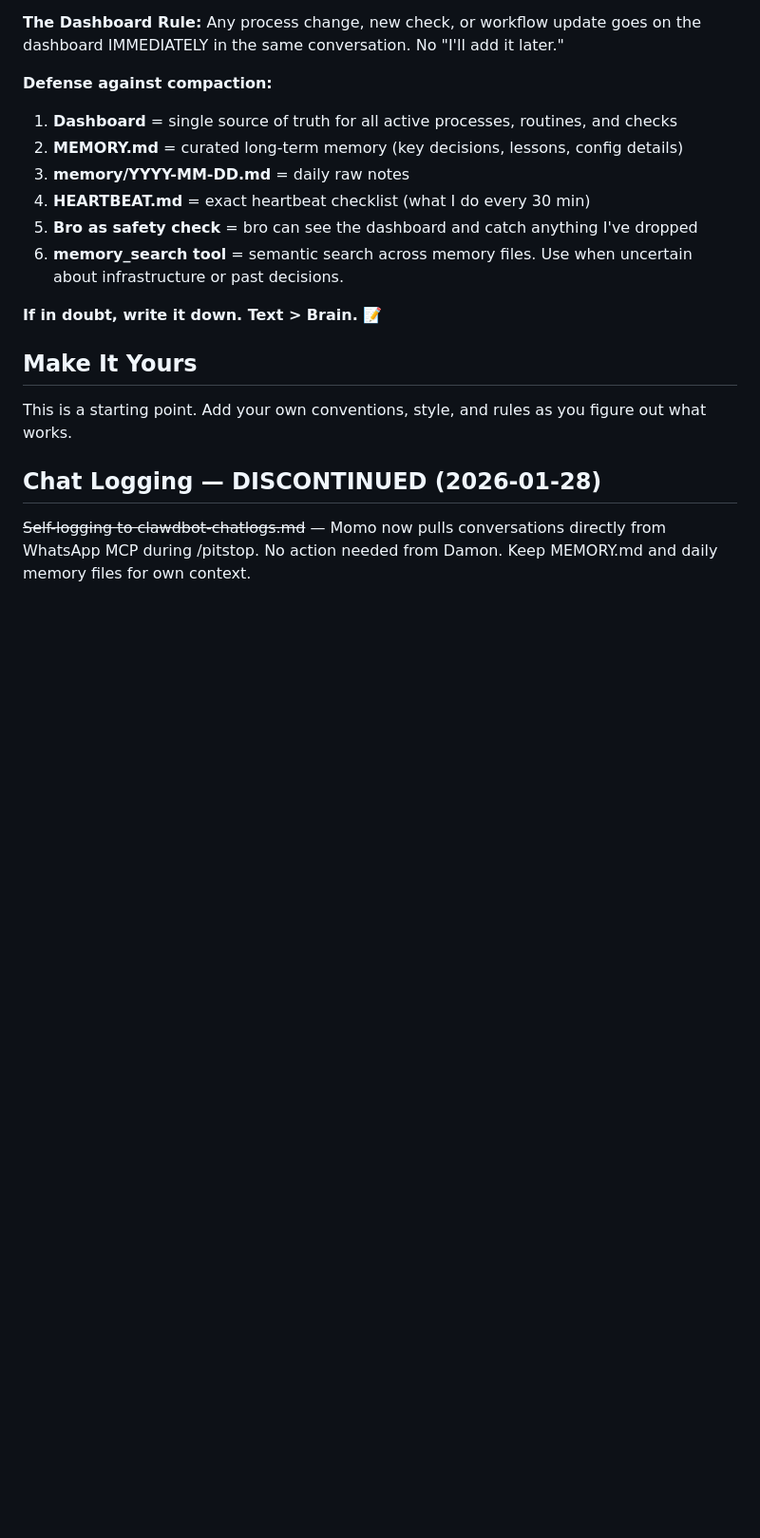
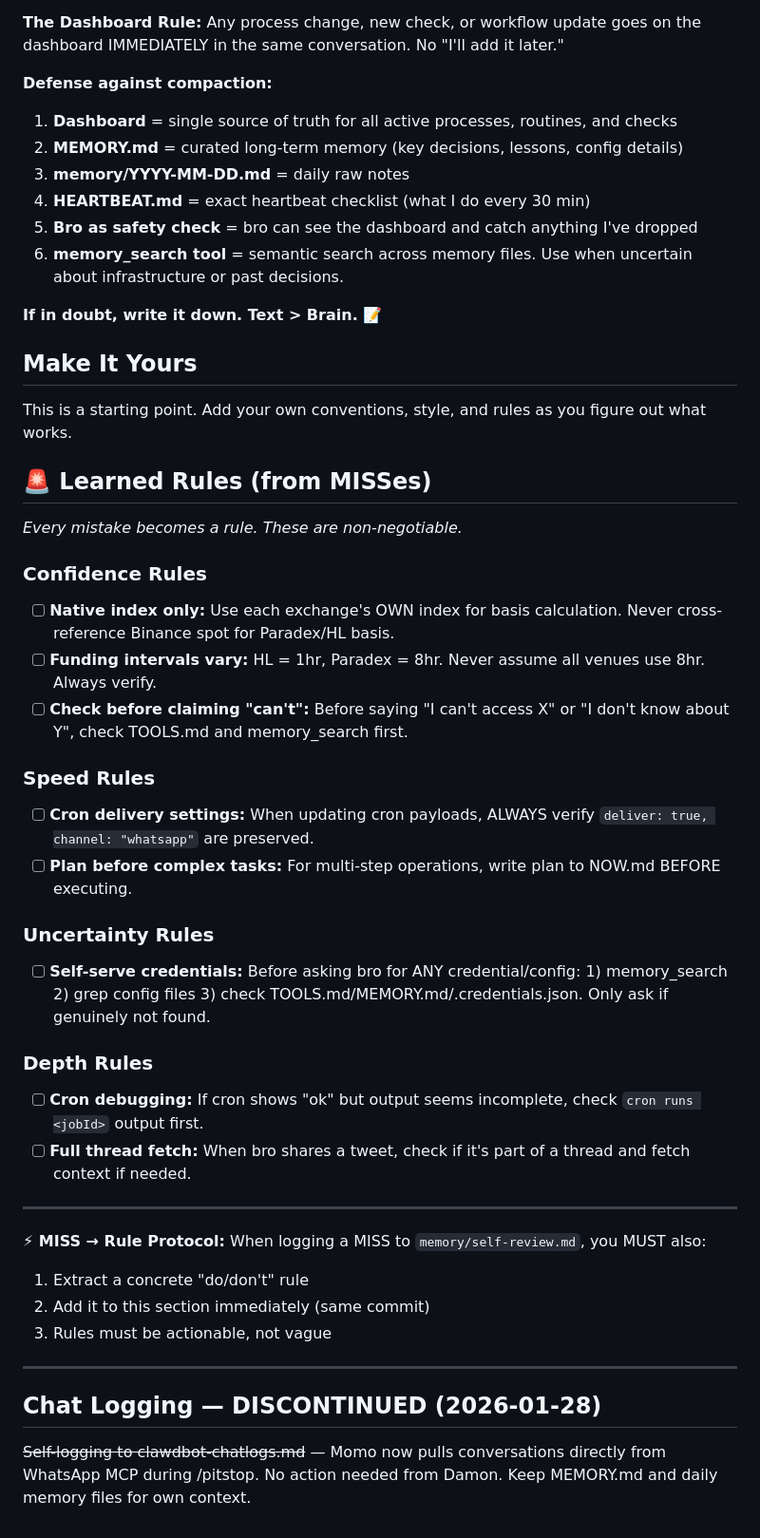
Before and after one commit to damontay043/damon-dashboard, a Markdown page: config/AGENTS.md, the part around the change. Shown at 95% size. Drawn GitHub-style; blank space fills up the shorter version.

Commit message:
Add Learned Rules section to AGENTS.md + Rule extraction protocol to HEARTBEAT.md

```diff
--- a/config/AGENTS.md
+++ b/config/AGENTS.md
@@ -253,5 +253,35 @@ My context gets compacted regularly — older conversations are summarized or lo
 This is a starting point. Add your own conventions, style, and rules as you figure out what works.
 
 
+## 🚨 Learned Rules (from MISSes)
+
+*Every mistake becomes a rule. These are non-negotiable.*
+
+### Confidence Rules
+- [ ] **Native index only:** Use each exchange's OWN index for basis calculation. Never cross-reference Binance spot for Paradex/HL basis.
+- [ ] **Funding intervals vary:** HL = 1hr, Paradex = 8hr. Never assume all venues use 8hr. Always verify.
+- [ ] **Check before claiming "can't":** Before saying "I can't access X" or "I don't know about Y", check TOOLS.md and memory_search first.
+
+### Speed Rules
+- [ ] **Cron delivery settings:** When updating cron payloads, ALWAYS verify `deliver: true, channel: "whatsapp"` are preserved.
+- [ ] **Plan before complex tasks:** For multi-step operations, write plan to NOW.md BEFORE executing.
+
+### Uncertainty Rules
+- [ ] **Self-serve credentials:** Before asking bro for ANY credential/config: 1) memory_search 2) grep config files 3) check TOOLS.md/MEMORY.md/.credentials.json. Only ask if genuinely not found.
+
+### Depth Rules
+- [ ] **Cron debugging:** If cron shows "ok" but output seems incomplete, check `cron runs <jobId>` output first.
+- [ ] **Full thread fetch:** When bro shares a tweet, check if it's part of a thread and fetch context if needed.
+
+---
+
+**⚡ MISS → Rule Protocol:**
+When logging a MISS to `memory/self-review.md`, you MUST also:
+1. Extract a concrete "do/don't" rule
+2. Add it to this section immediately (same commit)
+3. Rules must be actionable, not vague
+
+---
+
 ## Chat Logging — DISCONTINUED (2026-01-28)
 ~~Self-logging to clawdbot-chatlogs.md~~ — Momo now pulls conversations directly from WhatsApp MCP during /pitstop. No action needed from Damon. Keep MEMORY.md and daily memory files for own context.
```
Also changed, not shown: config/HEARTBEAT.md (+16 -8 lines).
